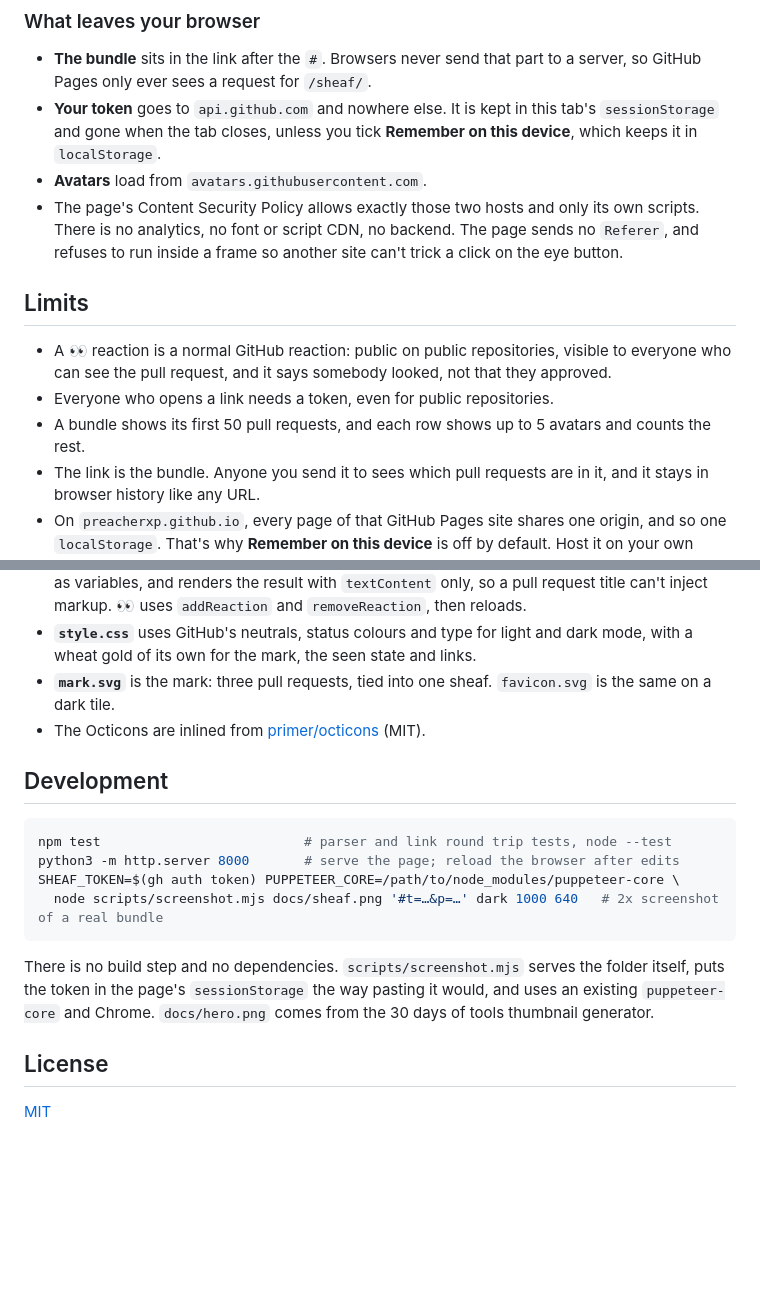
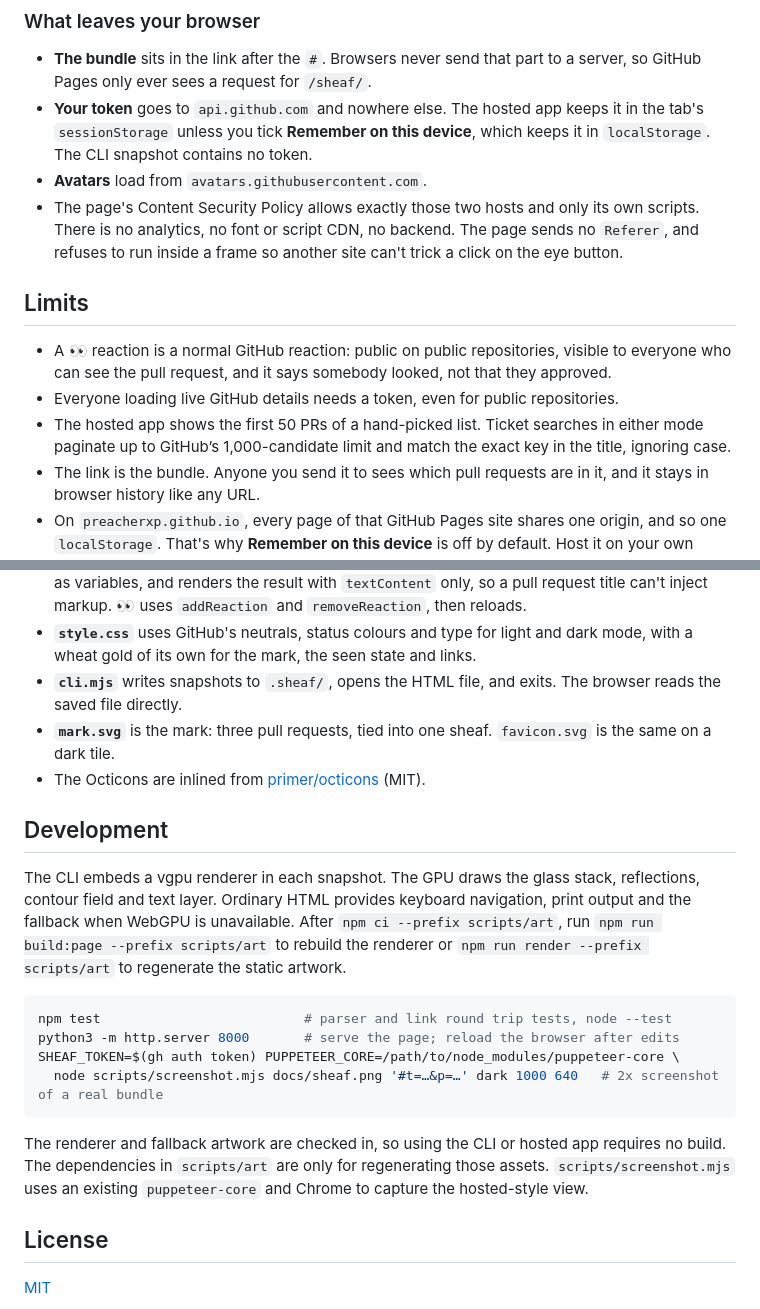
Before and after one commit to preacherxp/sheaf, a Markdown page: README.md, 2 parts joined by grey strips. Drawn GitHub-style; blank space fills up the shorter version.

````diff
--- a/README.md
+++ b/README.md
@@ -51,15 +70,15 @@ Any static host works the same way, GitHub Pages included. To uninstall, click *
 ### What leaves your browser
 
 - **The bundle** sits in the link after the `#`. Browsers never send that part to a server, so GitHub Pages only ever sees a request for `/sheaf/`.
-- **Your token** goes to `api.github.com` and nowhere else. It is kept in this tab's `sessionStorage` and gone when the tab closes, unless you tick **Remember on this device**, which keeps it in `localStorage`.
+- **Your token** goes to `api.github.com` and nowhere else. The hosted app keeps it in the tab's `sessionStorage` unless you tick **Remember on this device**, which keeps it in `localStorage`. The CLI snapshot contains no token.
 - **Avatars** load from `avatars.githubusercontent.com`.
 - The page's Content Security Policy allows exactly those two hosts and only its own scripts. There is no analytics, no font or script CDN, no backend. The page sends no `Referer`, and refuses to run inside a frame so another site can't trick a click on the eye button.
 
 ## Limits
 
 - A 👀 reaction is a normal GitHub reaction: public on public repositories, visible to everyone who can see the pull request, and it says somebody looked, not that they approved.
-- Everyone who opens a link needs a token, even for public repositories.
-- A bundle shows its first 50 pull requests, and each row shows up to 5 avatars and counts the rest.
+- Everyone loading live GitHub details needs a token, even for public repositories.
+- The hosted app shows the first 50 PRs of a hand-picked list. Ticket searches in either mode paginate up to GitHub’s 1,000-candidate limit and match the exact key in the title, ignoring case.
 - The link is the bundle. Anyone you send it to sees which pull requests are in it, and it stays in browser history like any URL.
 - On `preacherxp.github.io`, every page of that GitHub Pages site shares one origin, and so one `localStorage`. That's why **Remember on this device** is off by default. Host it on your own origin if you want to remember a token.
 - A pull request you can't see shows as **Not found, or your token can't see this repository**. GitHub doesn't say which.
@@ -87,10 +106,13 @@ flowchart LR
 - **`bundle.js`** reads and writes the `#t=…&p=owner/repo/123,…` fragment. It accepts pull request URLs and the short forms, drops duplicates and anything that isn't a valid owner, repository and number, so nothing from the link reaches a query unchecked.
 - **`app.js`** builds one GraphQL query per load with an alias for each pull request, passing names as variables, and renders the result with `textContent` only, so a pull request title can't inject markup. 👀 uses `addReaction` and `removeReaction`, then reloads.
 - **`style.css`** uses GitHub's neutrals, status colours and type for light and dark mode, with a wheat gold of its own for the mark, the seen state and links.
+- **`cli.mjs`** writes snapshots to `.sheaf/`, opens the HTML file, and exits. The browser reads the saved file directly.
 - **`mark.svg`** is the mark: three pull requests, tied into one sheaf. `favicon.svg` is the same on a dark tile.
 - The Octicons are inlined from [primer/octicons](https://github.com/primer/octicons) (MIT).
 
 ## Development
+
+The CLI embeds a vgpu renderer in each snapshot. The GPU draws the glass stack, reflections, contour field and text layer. Ordinary HTML provides keyboard navigation, print output and the fallback when WebGPU is unavailable. After `npm ci --prefix scripts/art`, run `npm run build:page --prefix scripts/art` to rebuild the renderer or `npm run render --prefix scripts/art` to regenerate the static artwork.
 
 ```sh
 npm test                          # parser and link round trip tests, node --test
@@ -99,7 +121,7 @@ SHEAF_TOKEN=$(gh auth token) PUPPETEER_CORE=/path/to/node_modules/puppeteer-core
   node scripts/screenshot.mjs docs/sheaf.png '#t=…&p=…' dark 1000 640   # 2x screenshot of a real bundle
 ```
 
-There is no build step and no dependencies. `scripts/screenshot.mjs` serves the folder itself, puts the token in the page's `sessionStorage` the way pasting it would, and uses an existing `puppeteer-core` and Chrome. `docs/hero.png` comes from the 30 days of tools thumbnail generator.
+The renderer and fallback artwork are checked in, so using the CLI or hosted app requires no build. The dependencies in `scripts/art` are only for regenerating those assets. `scripts/screenshot.mjs` uses an existing `puppeteer-core` and Chrome to capture the hosted-style view.
 
 ## License
 
````
Also changed, not shown: other parts of README.md (+26 -7 lines), glass.png (added), 17 other files.
